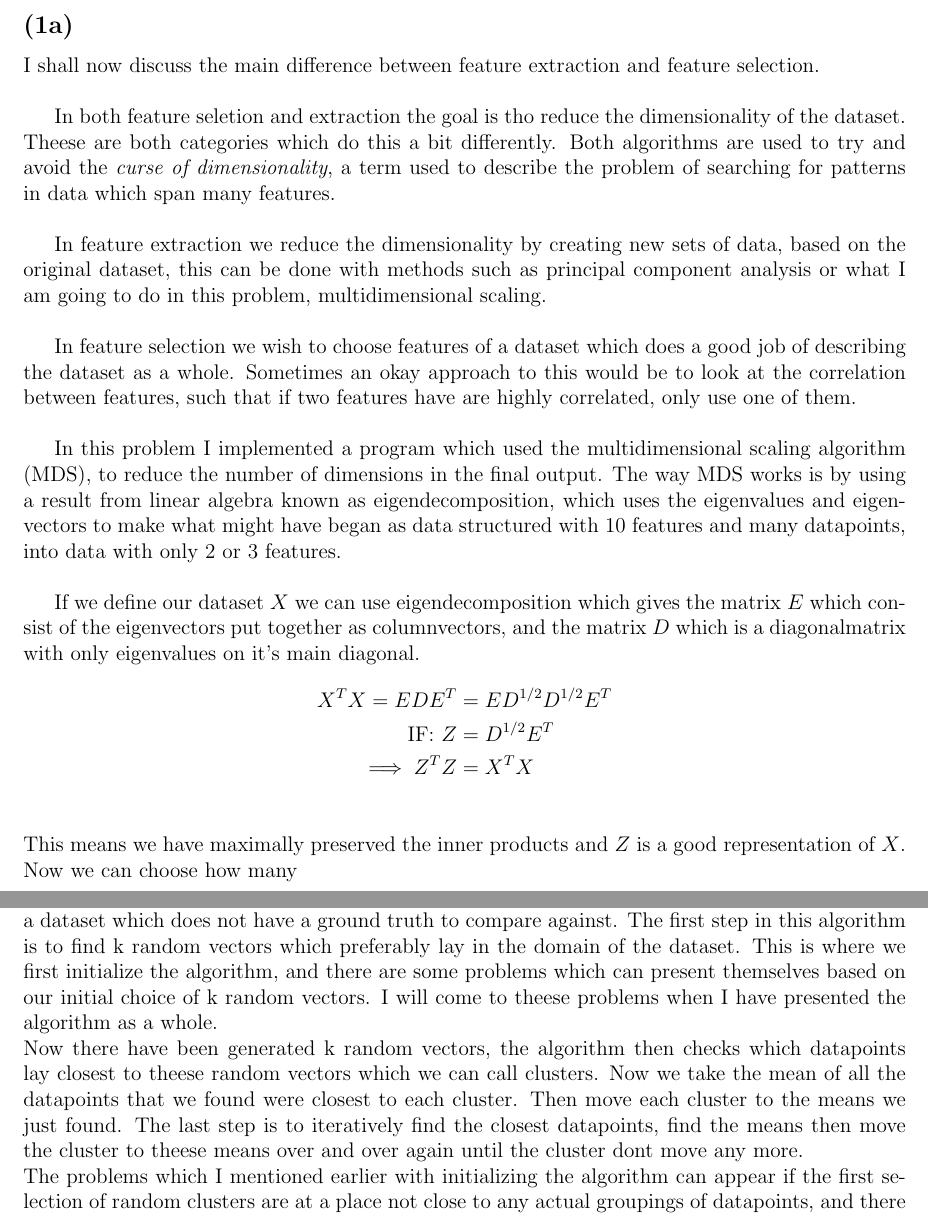
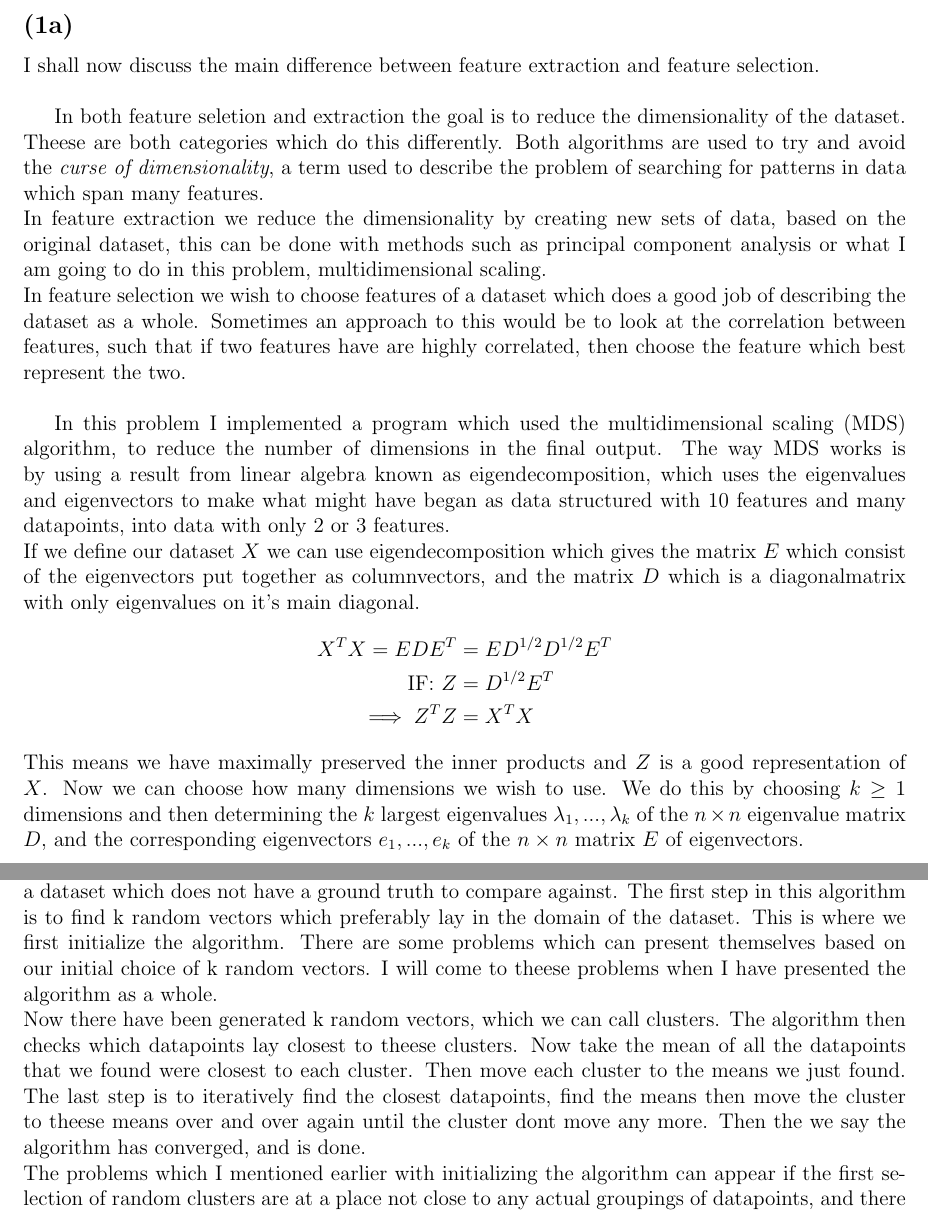
Before and after one commit to salomaestro/FYS-2021, a LaTeX problem sheet (PortfolioAssignment3/portfolio2_candidate25.tex): two parts of pages 1 and 3 of 7 before the commit and two parts of pages 1 and 3 of 8 after it, joined at a grey line, cut so that both start at the same text. Compiled offline with pdfLaTeX.

Commit message:
Wrote the finishing elements.

```diff
--- a/PortfolioAssignment3/portfolio2_candidate25.tex
+++ b/PortfolioAssignment3/portfolio2_candidate25.tex
@@ -27,20 +27,17 @@
     \subsection*{(1a)}
       I shall now discuss the main difference between feature extraction and feature selection.\\
 
-      In both feature seletion and extraction the goal is tho reduce the dimensionality of the dataset. Theese are both categories which do this a bit differently. Both algorithms are used to try and avoid the \textit{curse of dimensionality}, a term used to describe the problem of searching for patterns in data which span many features.\\
+      In both feature seletion and extraction the goal is to reduce the dimensionality of the dataset. Theese are both categories which do this differently. Both algorithms are used to try and avoid the \textit{curse of dimensionality}, a term used to describe the problem of searching for patterns in data which span many features.\\
+      In feature extraction we reduce the dimensionality by creating new sets of data, based on the original dataset, this can be done with methods such as principal component analysis or what I am going to do in this problem, multidimensional scaling.\\
+      In feature selection we wish to choose features of a dataset which does a good job of describing the dataset as a whole. Sometimes an approach to this would be to look at the correlation between features, such that if two features have are highly correlated, then choose the feature which best represent the two.\\
 
-      In feature extraction we reduce the dimensionality by creating new sets of data, based on the original dataset, this can be done with methods such as principal component analysis or what I am going to do in this problem, multidimensional scaling.\\
-
-      In feature selection we wish to choose features of a dataset which does a good job of describing the dataset as a whole. Sometimes an okay approach to this would be to look at the correlation between features, such that if two features have are highly correlated, only use one of them.\\
-
-      In this problem I implemented a program which used the multidimensional scaling algorithm (MDS), to reduce the number of dimensions in the final output. The way MDS works is by using a result from linear algebra known as eigendecomposition, which uses the eigenvalues and eigenvectors to make what might have began as data structured with 10 features and many datapoints, into data with only 2 or 3 features.\\
-
+      In this problem I implemented a program which used the multidimensional scaling (MDS) algorithm, to reduce the number of dimensions in the final output. The way MDS works is by using a result from linear algebra known as eigendecomposition, which uses the eigenvalues and eigenvectors to make what might have began as data structured with 10 features and many datapoints, into data with only 2 or 3 features.\\
       If we define our dataset $X$ we can use eigendecomposition which gives the matrix $E$ which consist of the eigenvectors put together as columnvectors, and the matrix $D$ which is a diagonalmatrix with only eigenvalues on it's main diagonal.
       \begin{align*}
         X^T X = EDE^T &= ED^{1/2}D^{1/2}E^T\\
         \text{IF: } Z &= D^{1/2}E^T\\
-        \implies Z^T Z &= X^T X\\
+        \implies Z^T Z &= X^T X
       \end{align*}
-      This means we have maximally preserved the inner products and $Z$ is a good representation of $X$. Now we can choose how many
+      This means we have maximally preserved the inner products and $Z$ is a good representation of $X$. Now we can choose how many dimensions we wish to use. We do this by choosing $k \geq 1$ dimensions and then determining the $k$ largest eigenvalues $\lambda_1, ..., \lambda_k$ of the $n \times n$ eigenvalue matrix $D$, and the corresponding eigenvectors $e_1, ..., e_k$ of the $n \times n$ matrix $E$ of eigenvectors.
     \subsection*{(1b)}
       In this task we are interested in reducing a 34 x 34 matrix which contains the geodesic distances between 34 swedish cities, into something we can plot on a two dimensional map.\\
@@ -56,8 +53,8 @@
       Originally the plot did not look this nice, but I have manually scaled the second axis such that it resembles the map of sweden better.\\
   \section*{Problem 2}
     \subsection*{(2a)}
-      The k-means algorithm is an unsupervised iterative machine learning method for finding clusters in a dataset which does not have a ground truth to compare against. The first step in this algorithm is to find k random vectors which preferably lay in the domain of the dataset. This is where we first initialize the algorithm, and there are some problems which can present themselves based on our initial choice of k random vectors. I will come to theese problems when I have presented the algorithm as a whole.\\
-      Now there have been generated k random vectors, the algorithm then checks which datapoints lay closest to theese random vectors which we can call clusters. Now we take the mean of all the datapoints that we found were closest to each cluster. Then move each cluster to the means we just found. The last step is to iteratively find the closest datapoints, find the means then move the cluster to theese means over and over again until the cluster dont move any more.\\
+      The k-means algorithm is an unsupervised iterative machine learning method for finding clusters in a dataset which does not have a ground truth to compare against. The first step in this algorithm is to find k random vectors which preferably lay in the domain of the dataset. This is where we first initialize the algorithm. There are some problems which can present themselves based on our initial choice of k random vectors. I will come to theese problems when I have presented the algorithm as a whole.\\
+      Now there have been generated k random vectors, which we can call clusters. The algorithm then checks which datapoints lay closest to theese clusters. Now take the mean of all the datapoints that we found were closest to each cluster. Then move each cluster to the means we just found. The last step is to iteratively find the closest datapoints, find the means then move the cluster to theese means over and over again until the cluster dont move any more. Then the we say the algorithm has converged, and is done.\\
       The problems which I mentioned earlier with initializing the algorithm can appear if the first selection of random clusters are at a place not close to any actual groupings of datapoints, and there are some other cluster which is blocking it's path towards the data grouping. If this happens we are left with a false cluster which might be at the center of some sparsely populated area of the vector space in which the datapoints are.\\
       Another way the algorithm can fail is when groupings of data have a shape which dont resemlbe simple elliptical or similar shapes, but rater a cluster which span one axis in such a way that there is another cluster in between. I will illustrate this problem with this figure:\\
       \begin{figure}[H]
```
Also changed, not shown: PortfolioAssignment3/portfolio2_candidate25.pdf, PortfolioAssignment3/portfolio2_candidate25.tex (4 more changed lines), 4 other files.
